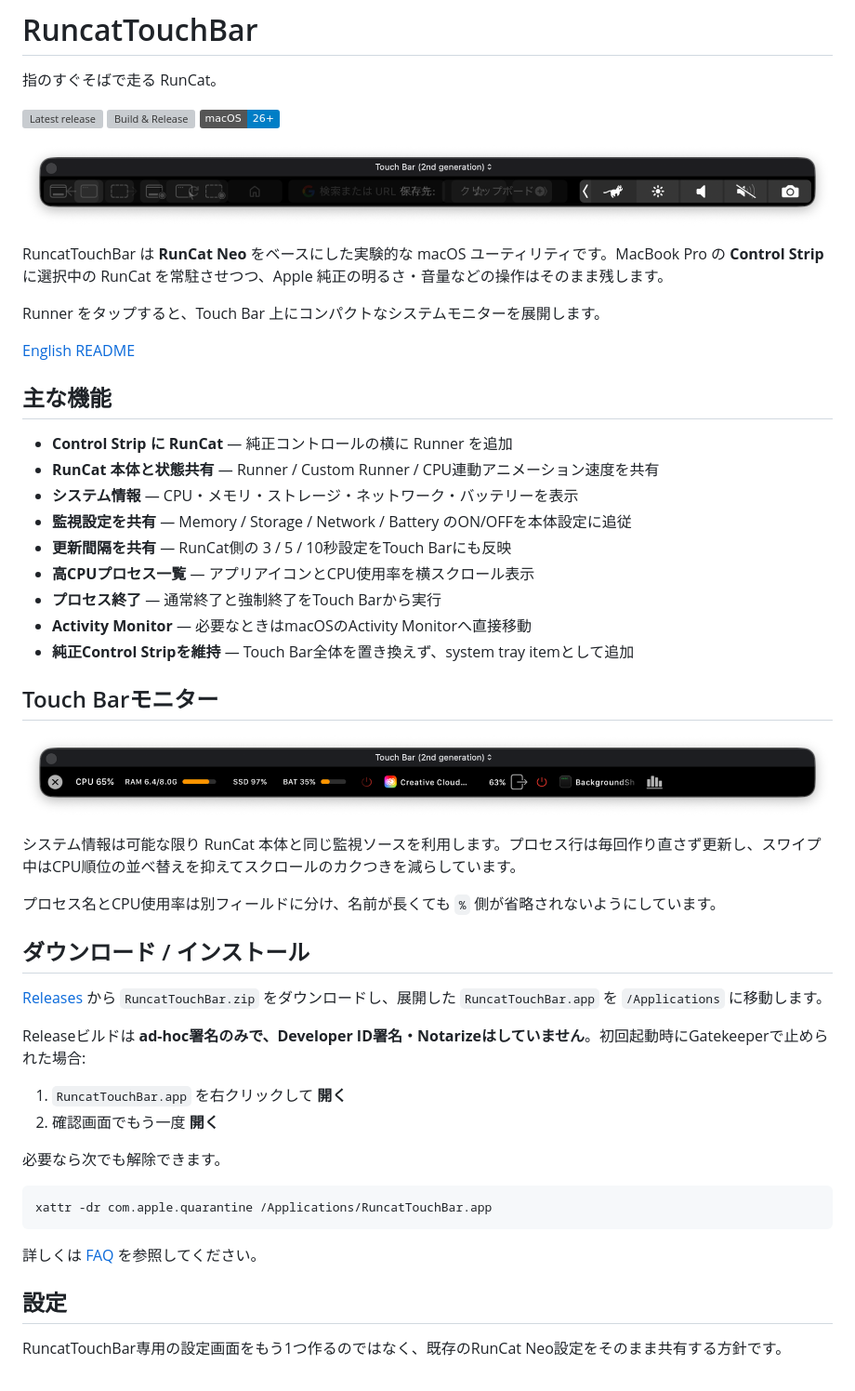
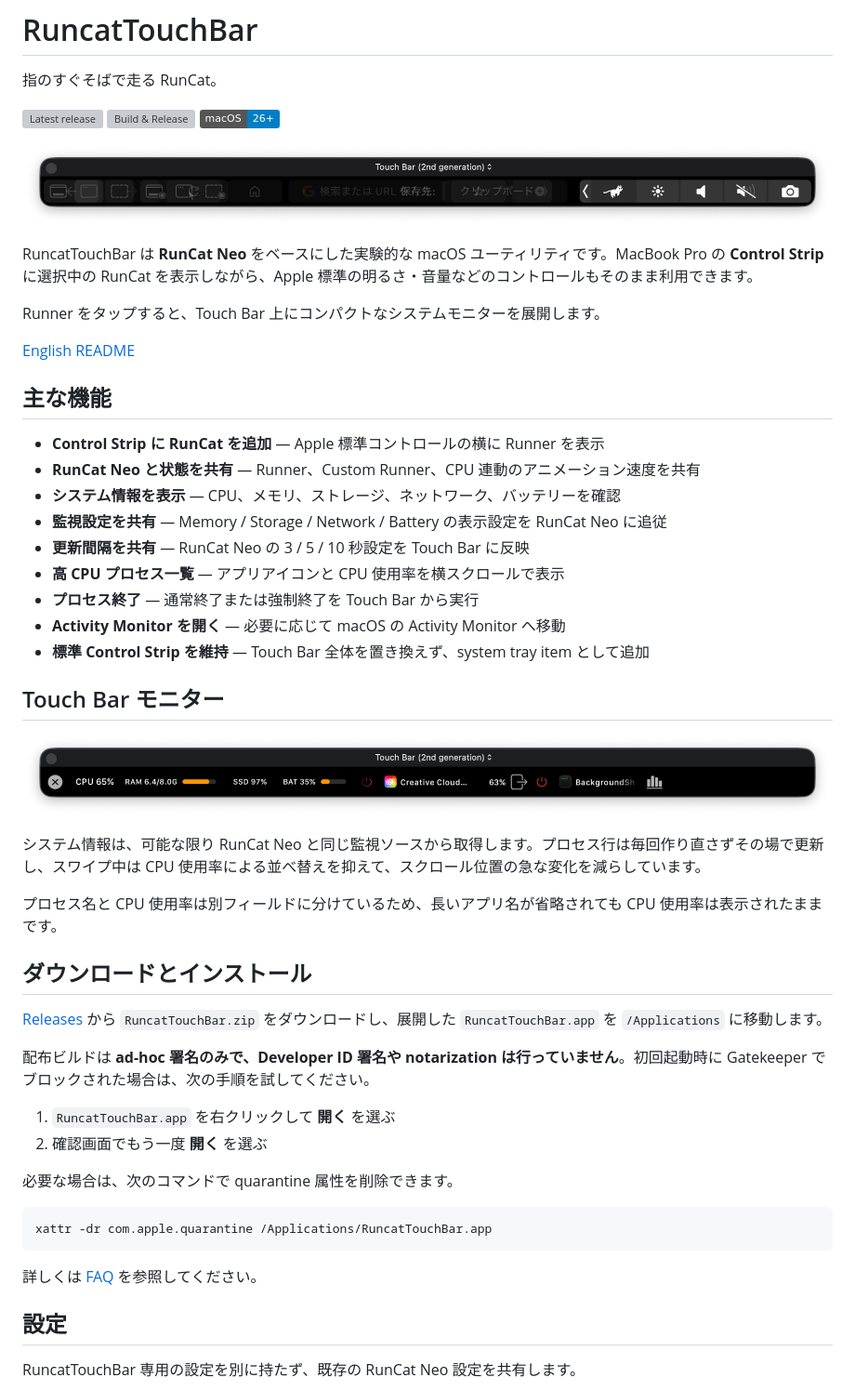
Before and after one commit to nisesimadao/RuncatTouchBar, a Markdown page: README_jp.md, the part around one of its changes. Shown at 93% size. Rendered like a GitHub page; badges without logos; grey boxes are pictures that could not be loaded.

Commit message:
docs: refine Japanese README

````diff
--- a/README_jp.md
+++ b/README_jp.md
@@ -12,7 +12,7 @@
   </a>
 </p>
 
-RuncatTouchBar は **RunCat Neo** をベースにした実験的な macOS ユーティリティです。MacBook Pro の **Control Strip** に選択中の RunCat を常駐させつつ、Apple 純正の明るさ・音量などの操作はそのまま残します。
+RuncatTouchBar は **RunCat Neo** をベースにした実験的な macOS ユーティリティです。MacBook Pro の **Control Strip** に選択中の RunCat を表示しながら、Apple 標準の明るさ・音量などのコントロールもそのまま利用できます。
 
 Runner をタップすると、Touch Bar 上にコンパクトなシステムモニターを展開します。
 
@@ -20,17 +20,17 @@ Runner をタップすると、Touch Bar 上にコンパクトなシステムモ
 
 ## 主な機能
 
-- **Control Strip に RunCat** — 純正コントロールの横に Runner を追加
-- **RunCat 本体と状態共有** — Runner / Custom Runner / CPU連動アニメーション速度を共有
-- **システム情報** — CPU・メモリ・ストレージ・ネットワーク・バッテリーを表示
-- **監視設定を共有** — Memory / Storage / Network / Battery のON/OFFを本体設定に追従
-- **更新間隔を共有** — RunCat側の 3 / 5 / 10秒設定をTouch Barにも反映
-- **高CPUプロセス一覧** — アプリアイコンとCPU使用率を横スクロール表示
-- **プロセス終了** — 通常終了と強制終了をTouch Barから実行
-- **Activity Monitor** — 必要なときはmacOSのActivity Monitorへ直接移動
-- **純正Control Stripを維持** — Touch Bar全体を置き換えず、system tray itemとして追加
+- **Control Strip に RunCat を追加** — Apple 標準コントロールの横に Runner を表示
+- **RunCat Neo と状態を共有** — Runner、Custom Runner、CPU 連動のアニメーション速度を共有
+- **システム情報を表示** — CPU、メモリ、ストレージ、ネットワーク、バッテリーを確認
+- **監視設定を共有** — Memory / Storage / Network / Battery の表示設定を RunCat Neo に追従
+- **更新間隔を共有** — RunCat Neo の 3 / 5 / 10 秒設定を Touch Bar に反映
+- **高 CPU プロセス一覧** — アプリアイコンと CPU 使用率を横スクロールで表示
+- **プロセス終了** — 通常終了または強制終了を Touch Bar から実行
+- **Activity Monitor を開く** — 必要に応じて macOS の Activity Monitor へ移動
+- **標準 Control Strip を維持** — Touch Bar 全体を置き換えず、system tray item として追加
 
-## Touch Barモニター
+## Touch Bar モニター
 
 <p align="center">
   <a href="docs/assets/expanded-monitor.png">
@@ -38,20 +38,20 @@ Runner をタップすると、Touch Bar 上にコンパクトなシステムモ
   </a>
 </p>
 
-システム情報は可能な限り RunCat 本体と同じ監視ソースを利用します。プロセス行は毎回作り直さず更新し、スワイプ中はCPU順位の並べ替えを抑えてスクロールのカクつきを減らしています。
+システム情報は、可能な限り RunCat Neo と同じ監視ソースから取得します。プロセス行は毎回作り直さずその場で更新し、スワイプ中は CPU 使用率による並べ替えを抑えて、スクロール位置の急な変化を減らしています。
 
-プロセス名とCPU使用率は別フィールドに分け、名前が長くても `%` 側が省略されないようにしています。
+プロセス名と CPU 使用率は別フィールドに分けているため、長いアプリ名が省略されても CPU 使用率は表示されたままです。
 
-## ダウンロード / インストール
+## ダウンロードとインストール
 
 [Releases](https://github.com/nisesimadao/RuncatTouchBar/releases/latest) から `RuncatTouchBar.zip` をダウンロードし、展開した `RuncatTouchBar.app` を `/Applications` に移動します。
 
-Releaseビルドは **ad-hoc署名のみで、Developer ID署名・Notarizeはしていません**。初回起動時にGatekeeperで止められた場合:
+配布ビルドは **ad-hoc 署名のみで、Developer ID 署名や notarization は行っていません**。初回起動時に Gatekeeper でブロックされた場合は、次の手順を試してください。
 
-1. `RuncatTouchBar.app` を右クリックして **開く**
-2. 確認画面でもう一度 **開く**
+1. `RuncatTouchBar.app` を右クリックして **開く** を選ぶ
+2. 確認画面でもう一度 **開く** を選ぶ
 
-必要なら次でも解除できます。
+必要な場合は、次のコマンドで quarantine 属性を削除できます。
 
 ```bash
 xattr -dr com.apple.quarantine /Applications/RuncatTouchBar.app
@@ -61,7 +61,7 @@ xattr -dr com.apple.quarantine /Applications/RuncatTouchBar.app
 
 ## 設定
 
-RuncatTouchBar専用の設定画面をもう1つ作るのではなく、既存のRunCat Neo設定をそのまま共有する方針です。
+RuncatTouchBar 専用の設定を別に持たず、既存の RunCat Neo 設定を共有します。
 
 <p align="center">
   <a href="docs/assets/settings.png">
````
Also changed, not shown: other parts of README_jp.md (+27 -25 lines).
